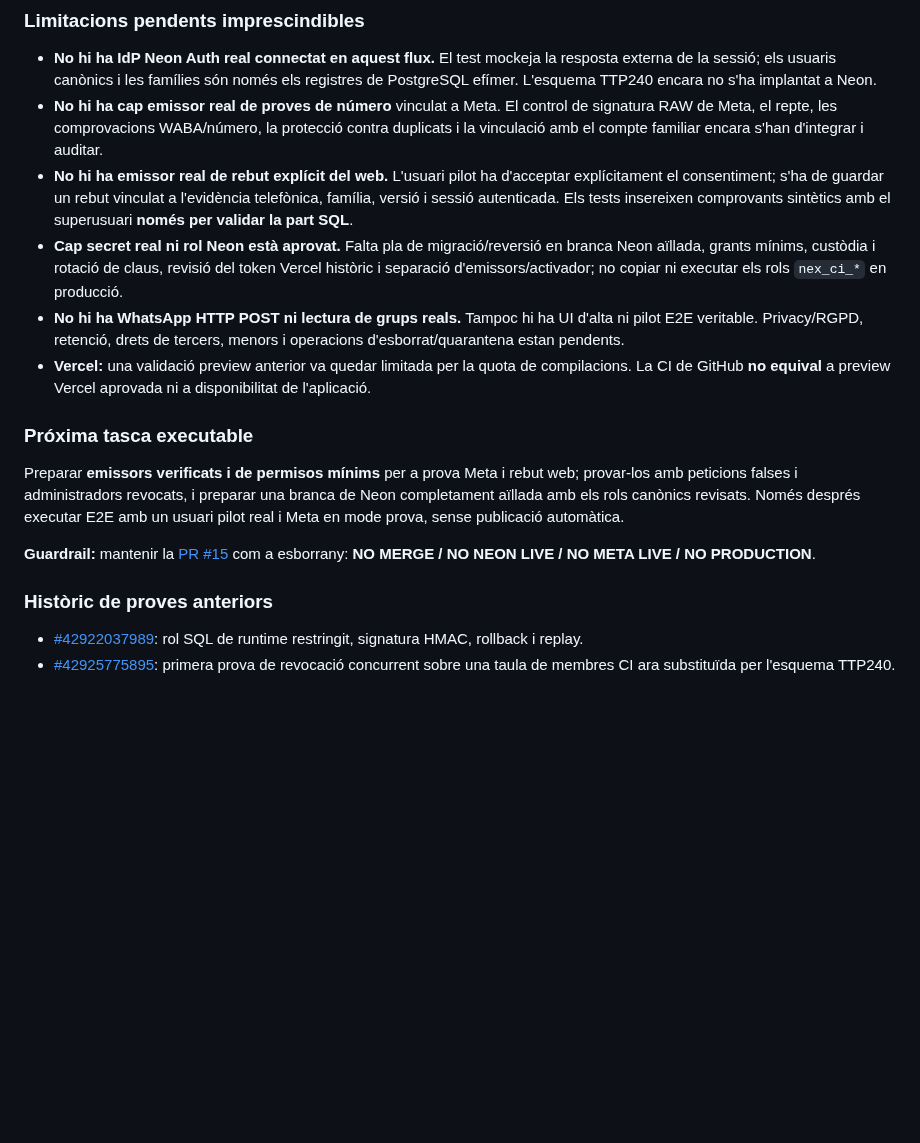
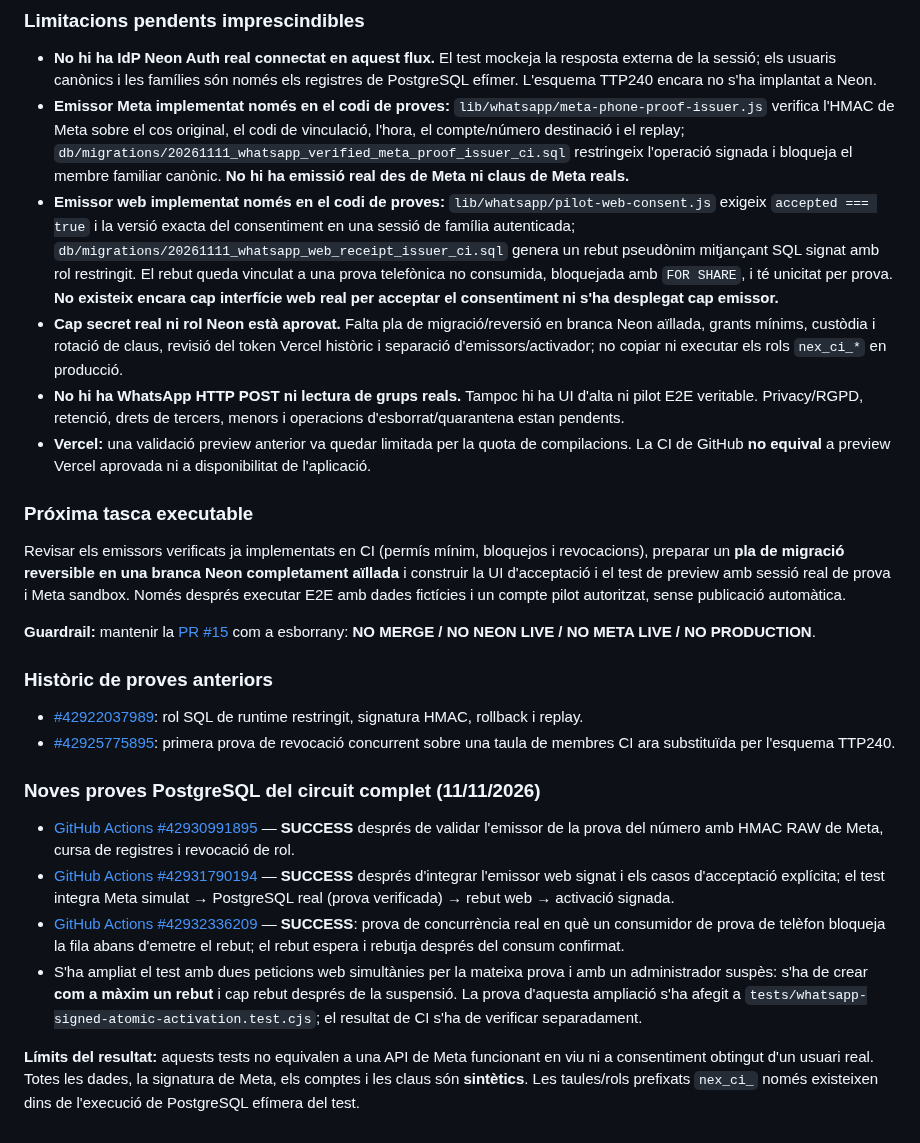
Before and after one commit to DavidParet/Primer-projecte, a Markdown page: docs/architecture/whatsapp-signed-atomic-activation-20261111.md, the part around the change. Rendered like a GitHub page; blank space fills up the shorter version.

Commit message:
docs(whatsapp): reflect validated Meta proof, explicit web receipt and concurrency with preview-only launch gates

```diff
--- a/docs/architecture/whatsapp-signed-atomic-activation-20261111.md
+++ b/docs/architecture/whatsapp-signed-atomic-activation-20261111.md
@@ -21,15 +21,15 @@
 ### Limitacions pendents imprescindibles
 
 - **No hi ha IdP Neon Auth real connectat en aquest flux.** El test mockeja la resposta externa de la sessió; els usuaris canònics i les famílies són només els registres de PostgreSQL efímer. L'esquema TTP240 encara no s'ha implantat a Neon.
-- **No hi ha cap emissor real de proves de número** vinculat a Meta. El control de signatura RAW de Meta, el repte, les comprovacions WABA/número, la protecció contra duplicats i la vinculació amb el compte familiar encara s'han d'integrar i auditar.
-- **No hi ha emissor real de rebut explícit del web.** L'usuari pilot ha d'acceptar explícitament el consentiment; s'ha de guardar un rebut vinculat a l'evidència telefònica, família, versió i sessió autenticada. Els tests insereixen comprovants sintètics amb el superusuari **només per validar la part SQL**.
+- **Emissor Meta implementat només en el codi de proves:** `lib/whatsapp/meta-phone-proof-issuer.js` verifica l'HMAC de Meta sobre el cos original, el codi de vinculació, l'hora, el compte/número destinació i el replay; `db/migrations/20261111_whatsapp_verified_meta_proof_issuer_ci.sql` restringeix l'operació signada i bloqueja el membre familiar canònic. **No hi ha emissió real des de Meta ni claus de Meta reals.**
+- **Emissor web implementat només en el codi de proves:** `lib/whatsapp/pilot-web-consent.js` exigeix `accepted === true` i la versió exacta del consentiment en una sessió de família autenticada; `db/migrations/20261111_whatsapp_web_receipt_issuer_ci.sql` genera un rebut pseudònim mitjançant SQL signat amb rol restringit. El rebut queda vinculat a una prova telefònica no consumida, bloquejada amb `FOR SHARE`, i té unicitat per prova. **No existeix encara cap interfície web real per acceptar el consentiment ni s'ha desplegat cap emissor.**
 - **Cap secret real ni rol Neon està aprovat.** Falta pla de migració/reversió en branca Neon aïllada, grants mínims, custòdia i rotació de claus, revisió del token Vercel històric i separació d'emissors/activador; no copiar ni executar els rols `nex_ci_*` en producció.
 - **No hi ha WhatsApp HTTP POST ni lectura de grups reals.** Tampoc hi ha UI d'alta ni pilot E2E veritable. Privacy/RGPD, retenció, drets de tercers, menors i operacions d'esborrat/quarantena estan pendents.
 - **Vercel:** una validació preview anterior va quedar limitada per la quota de compilacions. La CI de GitHub **no equival** a preview Vercel aprovada ni a disponibilitat de l'aplicació.
 
 ### Próxima tasca executable
 
-Preparar **emissors verificats i de permisos mínims** per a prova Meta i rebut web; provar-los amb peticions falses i administradors revocats, i preparar una branca de Neon completament aïllada amb els rols canònics revisats. Només després executar E2E amb un usuari pilot real i Meta en mode prova, sense publicació automàtica.
+Revisar els emissors verificats ja implementats en CI (permís mínim, bloquejos i revocacions), preparar un **pla de migració reversible en una branca Neon completament aïllada** i construir la UI d'acceptació i el test de preview amb sessió real de prova i Meta sandbox. Només després executar E2E amb dades fictícies i un compte pilot autoritzat, sense publicació automàtica.
 
 **Guardrail:** mantenir la [PR #15](https://github.com/DavidParet/Primer-projecte/pull/15) com a esborrany: **NO MERGE / NO NEON LIVE / NO META LIVE / NO PRODUCTION**.
 
@@ -37,3 +37,13 @@ Preparar **emissors verificats i de permisos mínims** per a prova Meta i rebut
 
 - [#42922037989](https://github.com/DavidParet/Primer-projecte/actions/runs/42922037989): rol SQL de runtime restringit, signatura HMAC, rollback i replay.
 - [#42925775895](https://github.com/DavidParet/Primer-projecte/actions/runs/42925775895): primera prova de revocació concurrent sobre una taula de membres CI ara substituïda per l'esquema TTP240.
+
+
+### Noves proves PostgreSQL del circuit complet (11/11/2026)
+
+- [GitHub Actions #42930991895](https://github.com/DavidParet/Primer-projecte/actions/runs/42930991895) — **SUCCESS** després de validar l'emissor de la prova del número amb HMAC RAW de Meta, cursa de registres i revocació de rol.
+- [GitHub Actions #42931790194](https://github.com/DavidParet/Primer-projecte/actions/runs/42931790194) — **SUCCESS** després d'integrar l'emissor web signat i els casos d'acceptació explícita; el test integra Meta simulat → PostgreSQL real (prova verificada) → rebut web → activació signada.
+- [GitHub Actions #42932336209](https://github.com/DavidParet/Primer-projecte/actions/runs/42932336209) — **SUCCESS**: prova de concurrència real en què un consumidor de prova de telèfon bloqueja la fila abans d'emetre el rebut; el rebut espera i rebutja després del consum confirmat.
+- S'ha ampliat el test amb dues peticions web simultànies per la mateixa prova i amb un administrador suspès: s'ha de crear **com a màxim un rebut** i cap rebut després de la suspensió. La prova d'aquesta ampliació s'ha afegit a `tests/whatsapp-signed-atomic-activation.test.cjs`; el resultat de CI s'ha de verificar separadament.
+
+**Límits del resultat:** aquests tests no equivalen a una API de Meta funcionant en viu ni a consentiment obtingut d'un usuari real. Totes les dades, la signatura de Meta, els comptes i les claus són **sintètics**. Les taules/rols prefixats `nex_ci_` només existeixen dins de l'execució de PostgreSQL efímera del test.
```
